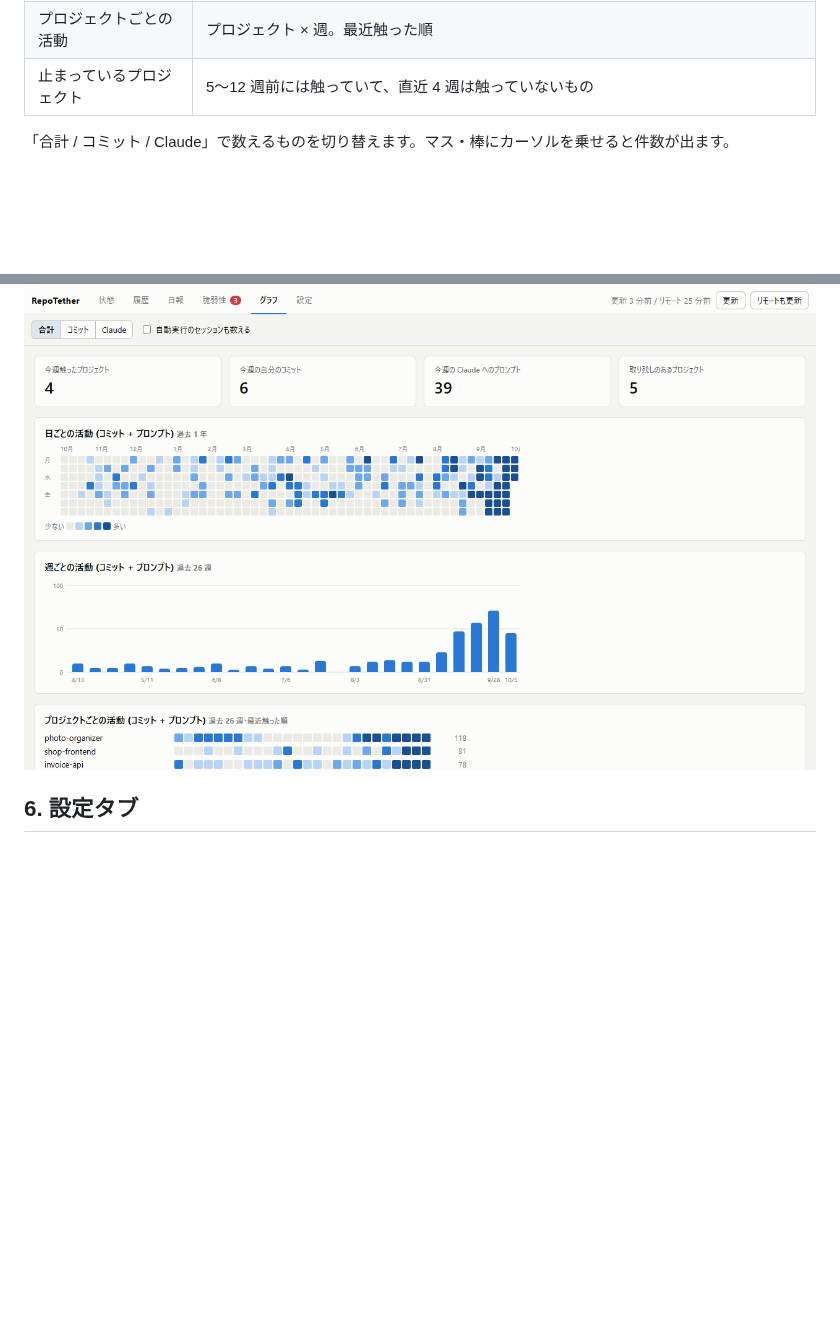
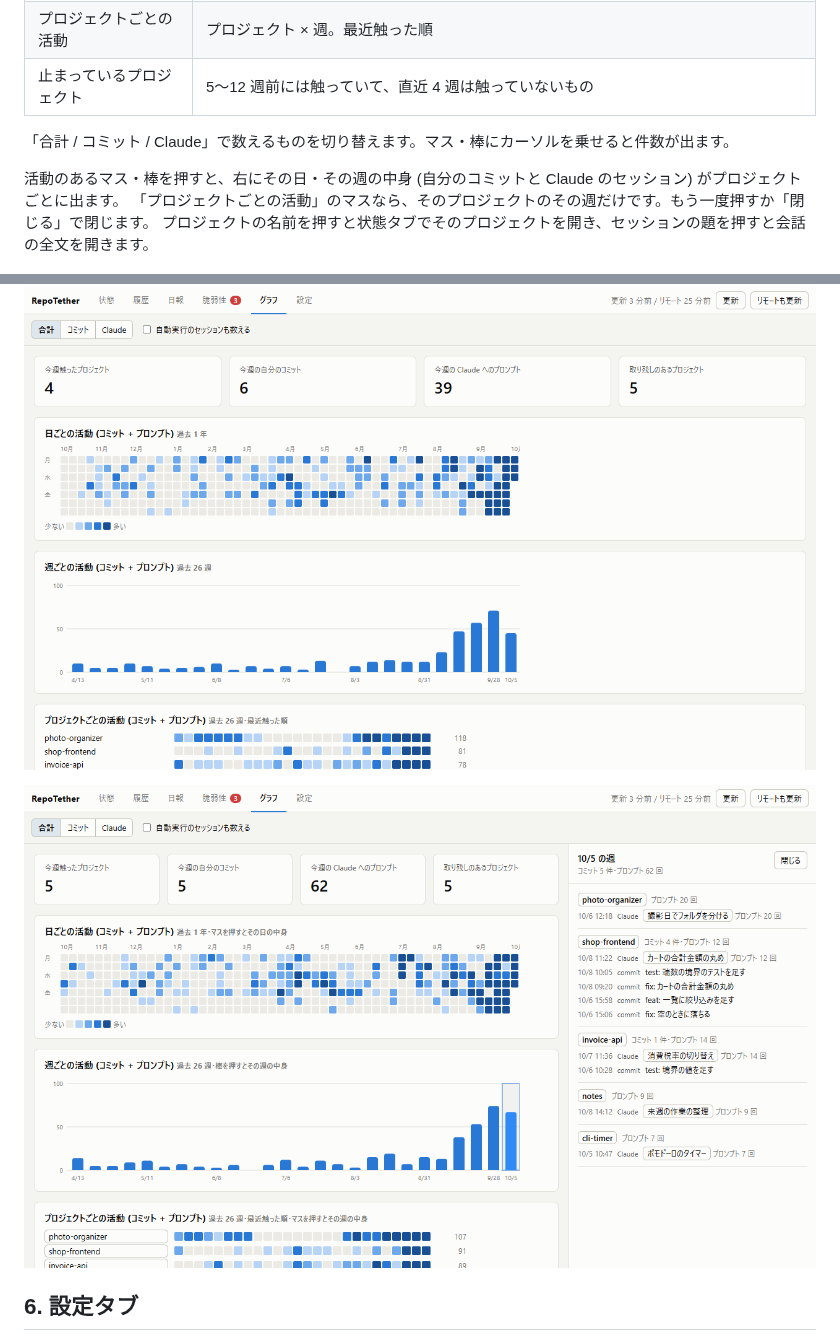
Before and after one commit to lancard-aikawa/RepoTether, a Markdown page: docs/manual.md, 2 parts joined by grey strips. Drawn GitHub-style; pictures changed too: docs/images/11b_graph_picked.png (added); blank space fills up the shorter version.

```diff
--- a/docs/manual.md
+++ b/docs/manual.md
@@ -417,7 +417,13 @@ osv-scanner が無いときと、定期実行が登録されていないとき
 
 「合計 / コミット / Claude」で数えるものを切り替えます。マス・棒にカーソルを乗せると件数が出ます。
 
+活動のあるマス・棒を押すと、右にその日・その週の中身 (自分のコミットと Claude のセッション) がプロジェクトごとに出ます。
+「プロジェクトごとの活動」のマスなら、そのプロジェクトのその週だけです。もう一度押すか「閉じる」で閉じます。
+プロジェクトの名前を押すと状態タブでそのプロジェクトを開き、セッションの題を押すと会話の全文を開きます。
+
 ![グラフ](images/11_graph.png)
+
+![押した週の中身](images/11b_graph_picked.png)
 
 ## 6. 設定タブ
 
```
Also changed, not shown: 2 other files.
